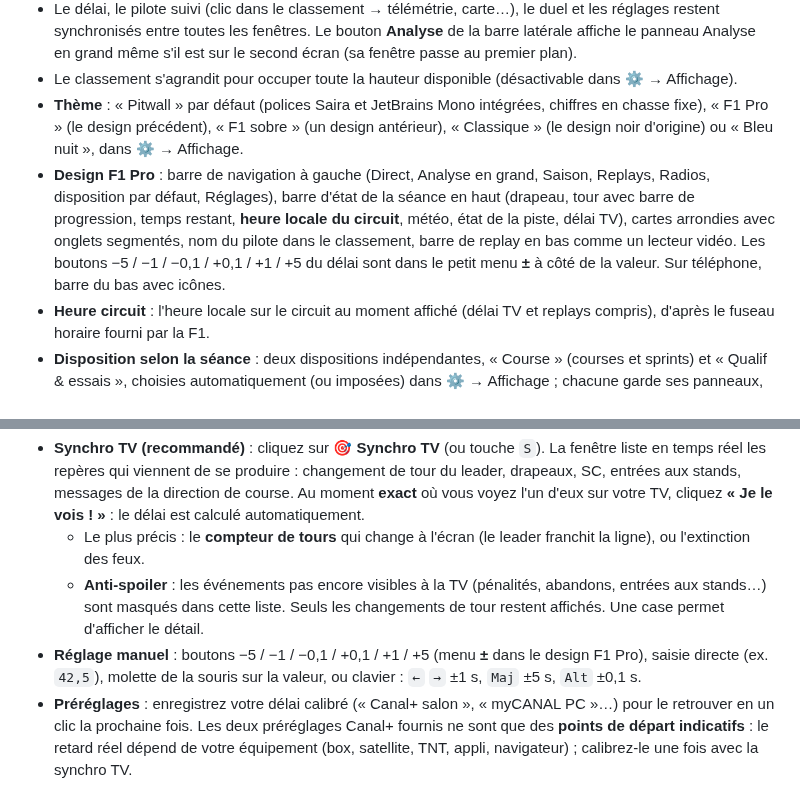
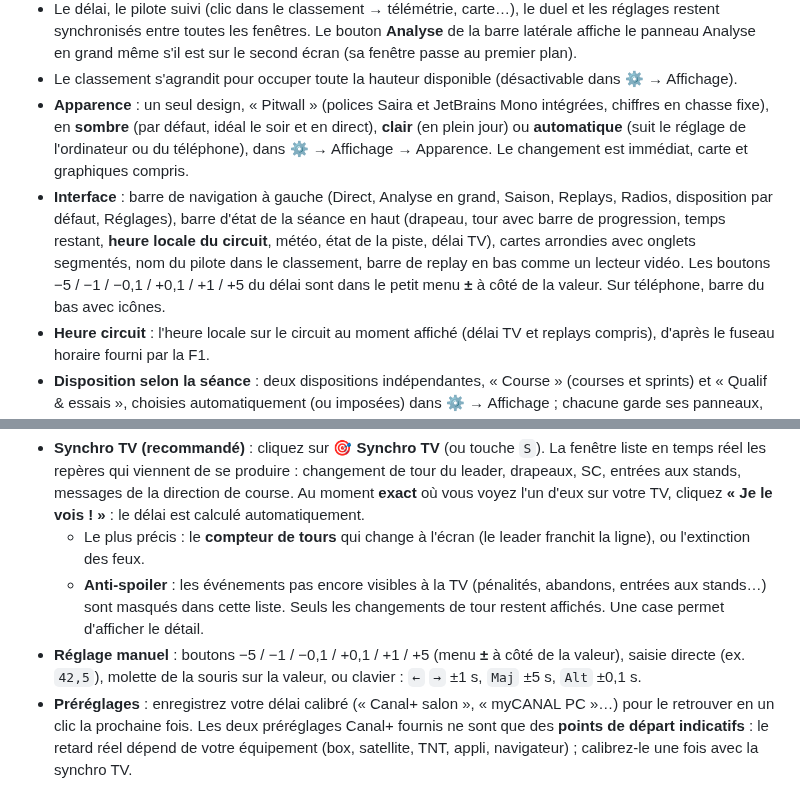
Before and after one commit to benjamin-ct/F1_Dash, a Markdown page: docs/GUIDE.md, 2 parts joined by grey strips. GitHub-like rendering.

```diff
--- a/docs/GUIDE.md
+++ b/docs/GUIDE.md
@@ -114,8 +114,8 @@ La disposition est entièrement libre et conservée d'une session à l'autre :
 - **↗ envoyer vers une autre fenêtre** (second écran) : si une fenêtre secondaire est déjà ouverte, un menu propose d'**ajouter le panneau à cette fenêtre** (plusieurs panneaux réunis dans une seule fenêtre) ou d'en ouvrir une nouvelle. Dans la fenêtre secondaire, les panneaux se disposent et se redimensionnent de la même façon, et le bouton **✥** en haut passe en **disposition libre** (panneaux n'importe où, comme dans la fenêtre principale) ; **↙** remet un panneau dans la fenêtre principale. Les panneaux détachés disparaissent de la fenêtre principale et y reviennent quand on ferme leur fenêtre. Dans l'application de bureau, la fenêtre s'ouvre directement en plein écran sur le second écran.
 - Le délai, le pilote suivi (clic dans le classement → télémétrie, carte…), le duel et les réglages restent synchronisés entre toutes les fenêtres. Le bouton **Analyse** de la barre latérale affiche le panneau Analyse en grand même s'il est sur le second écran (sa fenêtre passe au premier plan).
 - Le classement s'agrandit pour occuper toute la hauteur disponible (désactivable dans ⚙ → Affichage).
-- **Thème** : « Pitwall » par défaut (polices Saira et JetBrains Mono intégrées, chiffres en chasse fixe), « F1 Pro » (le design précédent), « F1 sobre » (un design antérieur), « Classique » (le design noir d'origine) ou « Bleu nuit », dans ⚙ → Affichage.
-- **Design F1 Pro** : barre de navigation à gauche (Direct, Analyse en grand, Saison, Replays, Radios, disposition par défaut, Réglages), barre d'état de la séance en haut (drapeau, tour avec barre de progression, temps restant, **heure locale du circuit**, météo, état de la piste, délai TV), cartes arrondies avec onglets segmentés, nom du pilote dans le classement, barre de replay en bas comme un lecteur vidéo. Les boutons −5 / −1 / −0,1 / +0,1 / +1 / +5 du délai sont dans le petit menu **±** à côté de la valeur. Sur téléphone, barre du bas avec icônes.
+- **Apparence** : un seul design, « Pitwall » (polices Saira et JetBrains Mono intégrées, chiffres en chasse fixe), en **sombre** (par défaut, idéal le soir et en direct), **clair** (en plein jour) ou **automatique** (suit le réglage de l'ordinateur ou du téléphone), dans ⚙ → Affichage → Apparence. Le changement est immédiat, carte et graphiques compris.
+- **Interface** : barre de navigation à gauche (Direct, Analyse en grand, Saison, Replays, Radios, disposition par défaut, Réglages), barre d'état de la séance en haut (drapeau, tour avec barre de progression, temps restant, **heure locale du circuit**, météo, état de la piste, délai TV), cartes arrondies avec onglets segmentés, nom du pilote dans le classement, barre de replay en bas comme un lecteur vidéo. Les boutons −5 / −1 / −0,1 / +0,1 / +1 / +5 du délai sont dans le petit menu **±** à côté de la valeur. Sur téléphone, barre du bas avec icônes.
 - **Heure circuit** : l'heure locale sur le circuit au moment affiché (délai TV et replays compris), d'après le fuseau horaire fourni par la F1.
 - **Disposition selon la séance** : deux dispositions indépendantes, « Course » (courses et sprints) et « Qualif & essais », choisies automatiquement (ou imposées) dans ⚙ → Affichage ; chacune garde ses panneaux, tailles, colonnes du classement et onglets ouverts.
 - **Essais et qualifs : estomper hors tour lancé** (menu *Calques* de la carte) : les voitures qui ne sont pas dans un tour rapide sont estompées sur la carte et dans le classement, pour suivre d'un coup d'œil ceux qui attaquent.
@@ -150,7 +150,7 @@ Le flux de chronométrage F1 arrive **avant** l'image TV. Le dashboard garde tou
 - **Synchro TV (recommandé)** : cliquez sur **🎯 Synchro TV** (ou touche `S`). La fenêtre liste en temps réel les repères qui viennent de se produire : changement de tour du leader, drapeaux, SC, entrées aux stands, messages de la direction de course. Au moment **exact** où vous voyez l'un d'eux sur votre TV, cliquez **« Je le vois ! »** : le délai est calculé automatiquement.
   - Le plus précis : le **compteur de tours** qui change à l'écran (le leader franchit la ligne), ou l'extinction des feux.
   - **Anti-spoiler** : les événements pas encore visibles à la TV (pénalités, abandons, entrées aux stands…) sont masqués dans cette liste. Seuls les changements de tour restent affichés. Une case permet d'afficher le détail.
-- **Réglage manuel** : boutons −5 / −1 / −0,1 / +0,1 / +1 / +5 (menu **±** dans le design F1 Pro), saisie directe (ex. `42,5`), molette de la souris sur la valeur, ou clavier : `←` `→` ±1 s, `Maj` ±5 s, `Alt` ±0,1 s.
+- **Réglage manuel** : boutons −5 / −1 / −0,1 / +0,1 / +1 / +5 (menu **±** à côté de la valeur), saisie directe (ex. `42,5`), molette de la souris sur la valeur, ou clavier : `←` `→` ±1 s, `Maj` ±5 s, `Alt` ±0,1 s.
 - **Préréglages** : enregistrez votre délai calibré (« Canal+ salon », « myCANAL PC »…) pour le retrouver en un clic la prochaine fois. Les deux préréglages Canal+ fournis ne sont que des **points de départ indicatifs** : le retard réel dépend de votre équipement (box, satellite, TNT, appli, navigateur) ; calibrez-le une fois avec la synchro TV.
 
 Le délai peut aller jusqu'à 10 minutes (modifiable avec `MAX_DELAY_SECONDS`). Si vous augmentez le délai juste après avoir lancé le dashboard, un ⚠ vous signale qu'il n'y a pas encore assez d'historique : l'affichage devient exact dès que ce délai est écoulé. **Astuce : lancez le dashboard quelques minutes avant la session.**
```
Also changed, not shown: other parts of docs/GUIDE.md (+1 -1 lines), CHANGELOG.md (+5 -1 lines), README.md (+3 -3 lines), docs/screenshots/apparence.png (added), 11 other files.
